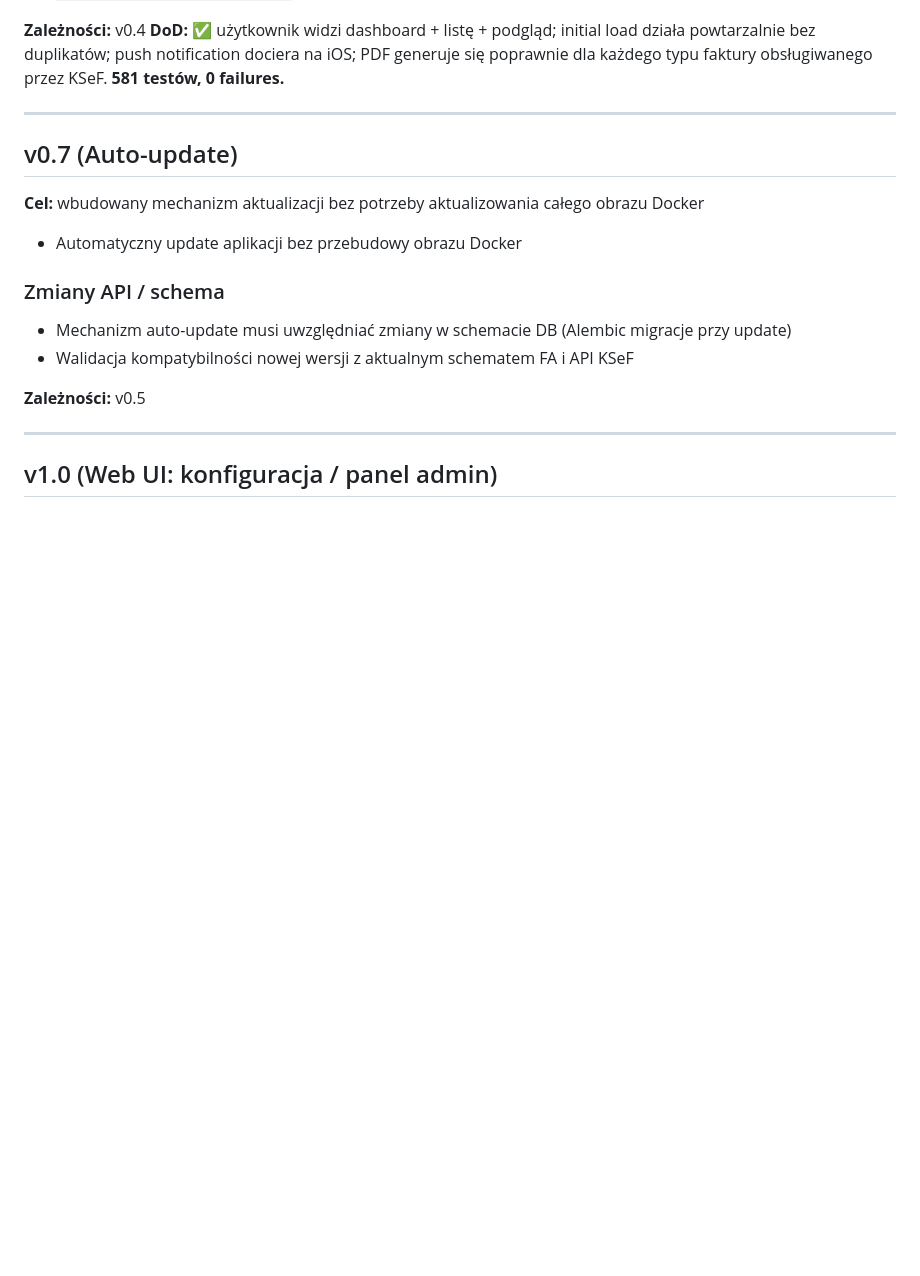
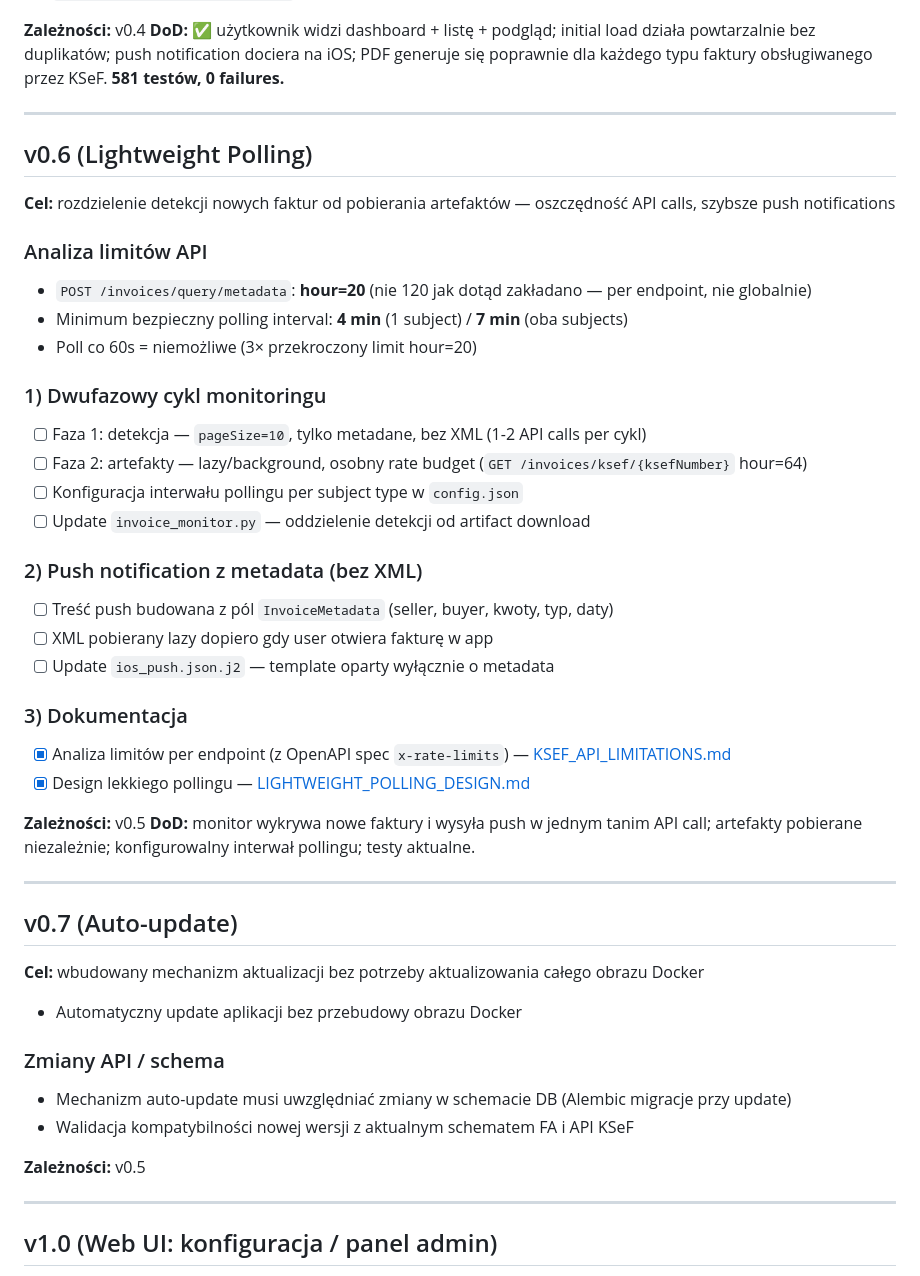
Before and after one commit to mlotocki2k/KSeF_Monitor, a Markdown page: docs/ROADMAP.md, the part around the change. Rendered like a GitHub page; blank space fills up the shorter version.

```diff
--- a/docs/ROADMAP.md
+++ b/docs/ROADMAP.md
@@ -254,6 +254,34 @@ Cel: uniwersalny monitor i generator PDF dla każdego typu faktury w KSeF — ni
 
 ---
 
+## v0.6 (Lightweight Polling)
+**Cel:** rozdzielenie detekcji nowych faktur od pobierania artefaktów — oszczędność API calls, szybsze push notifications
+
+### Analiza limitów API
+- `POST /invoices/query/metadata`: **hour=20** (nie 120 jak dotąd zakładano — per endpoint, nie globalnie)
+- Minimum bezpieczny polling interval: **4 min** (1 subject) / **7 min** (oba subjects)
+- Poll co 60s = niemożliwe (3× przekroczony limit hour=20)
+
+### 1) Dwufazowy cykl monitoringu
+- [ ] Faza 1: detekcja — `pageSize=10`, tylko metadane, bez XML (1-2 API calls per cykl)
+- [ ] Faza 2: artefakty — lazy/background, osobny rate budget (`GET /invoices/ksef/{ksefNumber}` hour=64)
+- [ ] Konfiguracja interwału pollingu per subject type w `config.json`
+- [ ] Update `invoice_monitor.py` — oddzielenie detekcji od artifact download
+
+### 2) Push notification z metadata (bez XML)
+- [ ] Treść push budowana z pól `InvoiceMetadata` (seller, buyer, kwoty, typ, daty)
+- [ ] XML pobierany lazy dopiero gdy user otwiera fakturę w app
+- [ ] Update `ios_push.json.j2` — template oparty wyłącznie o metadata
+
+### 3) Dokumentacja
+- [x] Analiza limitów per endpoint (z OpenAPI spec `x-rate-limits`) — [KSEF_API_LIMITATIONS.md](KSEF_API_LIMITATIONS.md)
+- [x] Design lekkiego pollingu — [LIGHTWEIGHT_POLLING_DESIGN.md](LIGHTWEIGHT_POLLING_DESIGN.md)
+
+**Zależności:** v0.5
+**DoD:** monitor wykrywa nowe faktury i wysyła push w jednym tanim API call; artefakty pobierane niezależnie; konfigurowalny interwał pollingu; testy aktualne.
+
+---
+
 ## v0.7 (Auto-update)
 **Cel:** wbudowany mechanizm aktualizacji bez potrzeby aktualizowania całego obrazu Docker
 
```
Also changed, not shown: docs/KSEF_API_LIMITATIONS.md (+20 -12 lines), docs/LIGHTWEIGHT_POLLING_DESIGN.md (added, +182 -0 lines).
